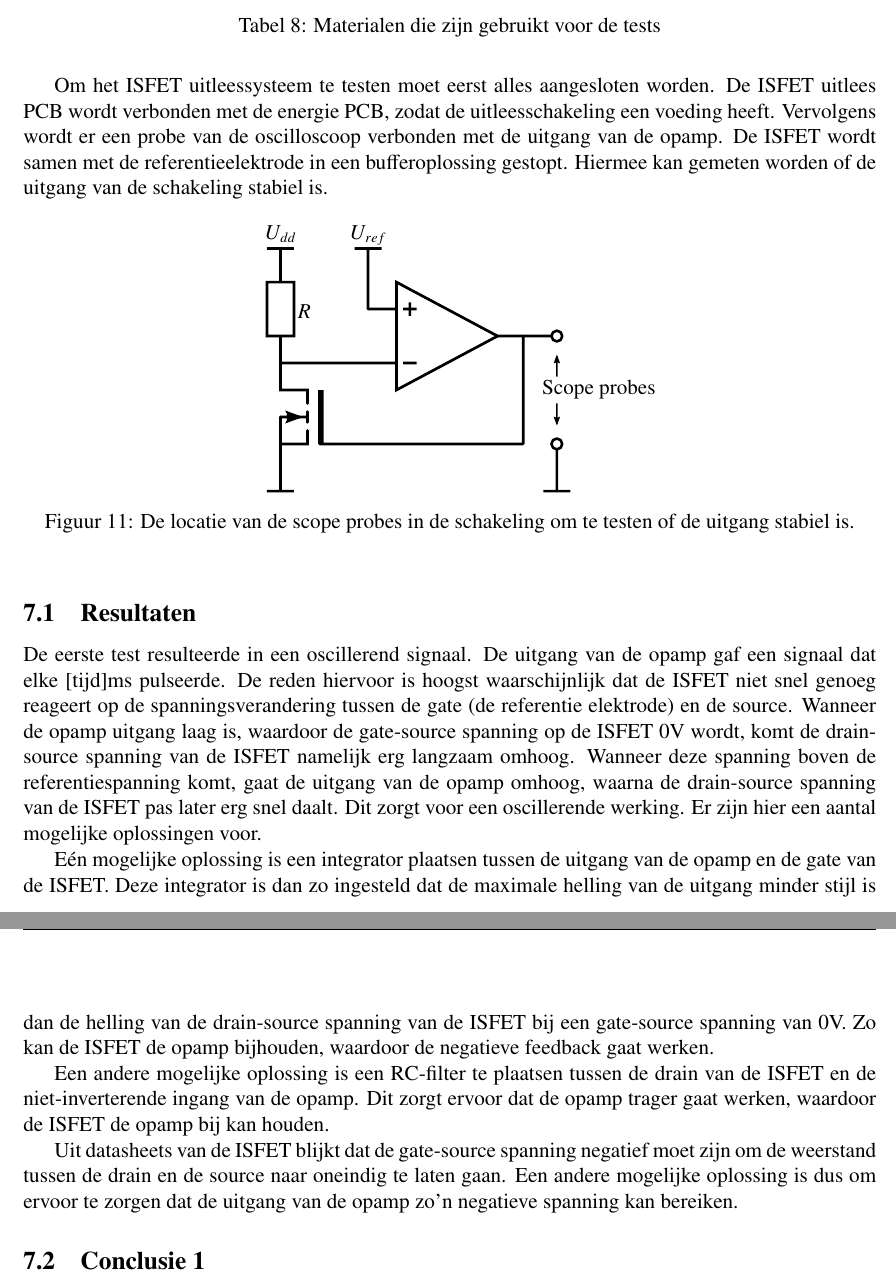
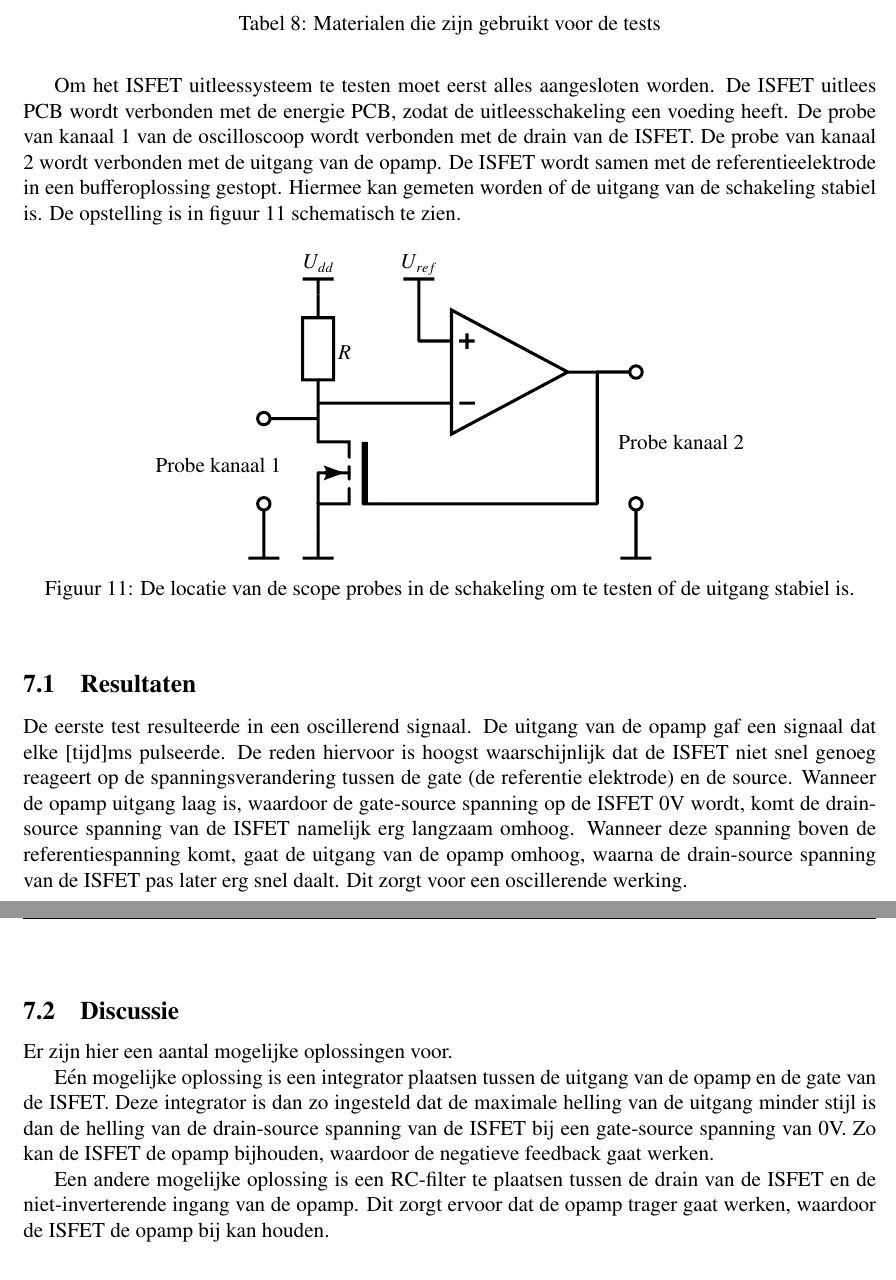
Before and after one commit to IUEngineering/sensorModules, a LaTeX document (doc/report/report.tex, which reads doc/report/sections/bepalenTesplan.tex): two parts of pages 22 and 23 of 29, joined at a grey line, cut so that both start at the same text. Compiled offline with pdfLaTeX.

Commit message:
Write an ordinary amount of words about testing

```diff
--- a/doc/report/sections/bepalenTesplan.tex
+++ b/doc/report/sections/bepalenTesplan.tex
@@ -17,11 +17,11 @@ Om de sensormodule te testen zijn een aantal materialen nodig. Deze materialen z
 \end{table}
 
 Om het ISFET uitleessysteem te testen moet eerst alles aangesloten worden. De ISFET uitlees PCB wordt verbonden met de energie PCB, zodat de uitleesschakeling een voeding heeft.
-Vervolgens wordt er een probe van de oscilloscoop verbonden met de uitgang van de opamp. De ISFET wordt samen met de referentieelektrode in een bufferoplossing gestopt. Hiermee kan gemeten worden of de uitgang van de schakeling stabiel is.
+De probe van kanaal 1 van de oscilloscoop wordt verbonden met de drain van de ISFET. De probe van kanaal 2 wordt verbonden met de uitgang van de opamp. De ISFET wordt samen met de referentieelektrode in een bufferoplossing gestopt. Hiermee kan gemeten worden of de uitgang van de schakeling stabiel is. De opstelling is in \cref{fig:test ISFET circuit best} schematisch te zien.
 
 \begin{figure}[ht]
     \centering
-    \def\svgwidth{0.5\textwidth}
+    \def\svgwidth{0.75\textwidth}
     \input{img/ISFETCircuitBestTest.pdf_tex}
     \caption{De locatie van de scope probes in de schakeling om te testen of de uitgang stabiel is.}
     \label{fig:test ISFET circuit best}
@@ -32,14 +32,11 @@ Vervolgens wordt er een probe van de oscilloscoop verbonden met de uitgang van d
 
 De eerste test resulteerde in een oscillerend signaal. De uitgang van de opamp gaf een signaal dat elke [tijd]ms pulseerde.
 De reden hiervoor is hoogst waarschijnlijk dat de ISFET niet snel genoeg reageert op de spanningsverandering tussen de gate (de referentie elektrode) en de source. Wanneer de opamp uitgang laag is, waardoor de gate-source spanning op de ISFET 0V wordt, komt de drain-source spanning van de ISFET namelijk erg langzaam omhoog. Wanneer deze spanning boven de referentiespanning komt, gaat de uitgang van de opamp omhoog, waarna de drain-source spanning van de ISFET pas later erg snel daalt. Dit zorgt voor een oscillerende werking.
+
+
+\subsection{Discussie}
 Er zijn hier een aantal mogelijke oplossingen voor.
 
 Eén mogelijke oplossing is een integrator plaatsen tussen de uitgang van de opamp en de gate van de ISFET. Deze integrator is dan zo ingesteld dat de maximale helling van de uitgang minder stijl is dan de helling van de drain-source spanning van de ISFET bij een gate-source spanning van 0V. Zo kan de ISFET de opamp bijhouden, waardoor de negatieve feedback gaat werken.
 
 Een andere mogelijke oplossing is een RC-filter te plaatsen tussen de drain van de ISFET en de niet-inverterende ingang van de opamp. Dit zorgt ervoor dat de opamp trager gaat werken, waardoor de ISFET de opamp bij kan houden.
-
-Uit datasheets van de ISFET blijkt dat de gate-source spanning negatief moet zijn om de weerstand tussen de drain en de source naar oneindig te laten gaan. Een andere mogelijke oplossing is dus om ervoor te zorgen dat de uitgang van de opamp zo'n negatieve spanning kan bereiken.
-
-
-
-\subsection{Conclusie 1}
```
Also changed, not shown: doc/report/img/ISFETCircuitBestTest.pdf, doc/report/img/ISFETCircuitBestTest.pdf_tex, doc/report/img/ISFETCircuitBestTest.svg.
